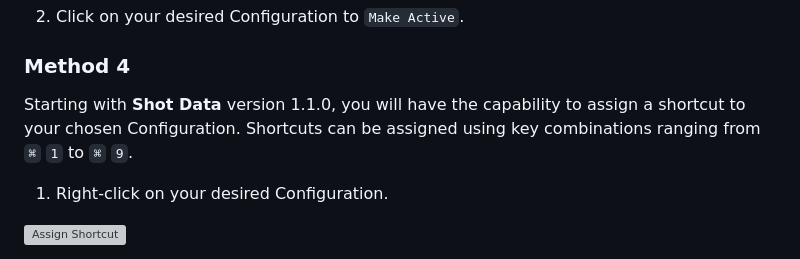
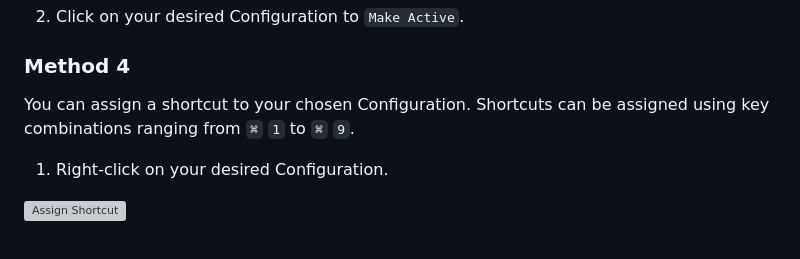
Before and after one commit to TheAcharya/ShotData-Website, a Markdown page: docs/User Guide/configurations.md, the part around one of its changes. Rendered like a GitHub page; grey boxes are pictures that could not be loaded.

```diff
--- a/docs/User Guide/configurations.md
+++ b/docs/User Guide/configurations.md
@@ -65,7 +65,7 @@ You can also click on the `Quick Configurations Selector` menu located on the to
 
 ### Method 4
 
-Starting with **Shot Data** version 1.1.0, you will have the capability to assign a shortcut to your chosen Configuration. Shortcuts can be assigned using key combinations ranging from `⌘` `1` to `⌘` `9`.
+You can assign a shortcut to your chosen Configuration. Shortcuts can be assigned using key combinations ranging from `⌘` `1` to `⌘` `9`.
 
 1. Right-click on your desired Configuration.
 
```
Also changed, not shown: other parts of docs/User Guide/configurations.md (+1 -1 lines).
